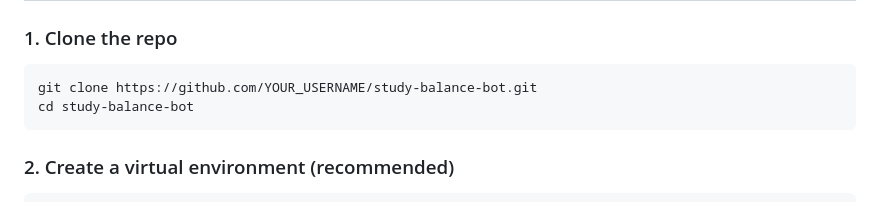
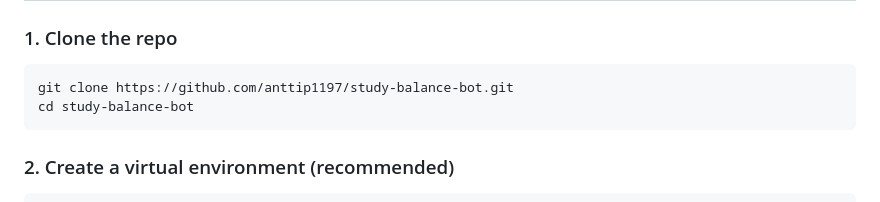
Before and after one commit to anttip1197/study-balance-bot, a Markdown page: README.md, the part around the change. GitHub-like rendering.

Commit message:
Update repository URL in README

````diff
--- a/README.md
+++ b/README.md
@@ -24,7 +24,7 @@ A compassionate AI chatbot designed to help students navigate the challenges of
 ### 1. Clone the repo
 
 ```bash
-git clone https://github.com/YOUR_USERNAME/study-balance-bot.git
+git clone https://github.com/anttip1197/study-balance-bot.git
 cd study-balance-bot
 ```
 
````
